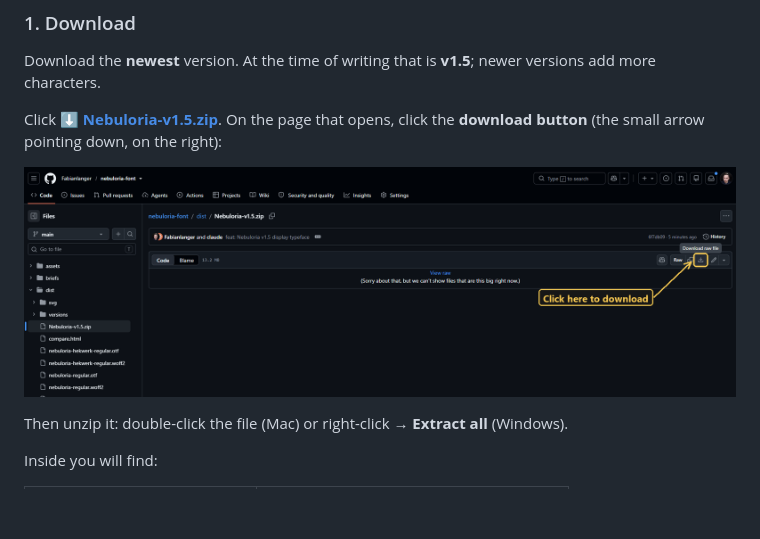
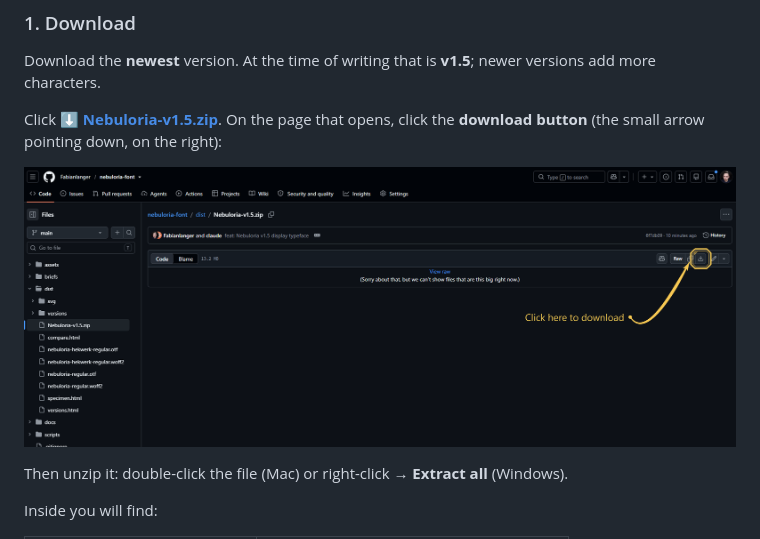
Before and after one commit to Fabianlanger/nebuloria-font, a Markdown page: README.md, the part around the change. Rendered like a GitHub page; pictures changed too: docs/img/download-button.png (added), docs/img/how-to-download.png (deleted); blank space fills up the shorter version.

```diff
--- a/README.md
+++ b/README.md
@@ -18,7 +18,7 @@ Download the **newest** version. At the time of writing that is **v1.5**; newer
 
 Click **[⬇ Nebuloria-v1.5.zip](dist/Nebuloria-v1.5.zip)**. On the page that opens, click the **download button** (the small arrow pointing down, on the right):
 
-![Click the download button on the right](docs/img/how-to-download.png)
+![Click the download button on the right](docs/img/download-button.png)
 
 Then unzip it: double-click the file (Mac) or right-click → **Extract all** (Windows).
 
```
Also changed, not shown: 1 other file.
